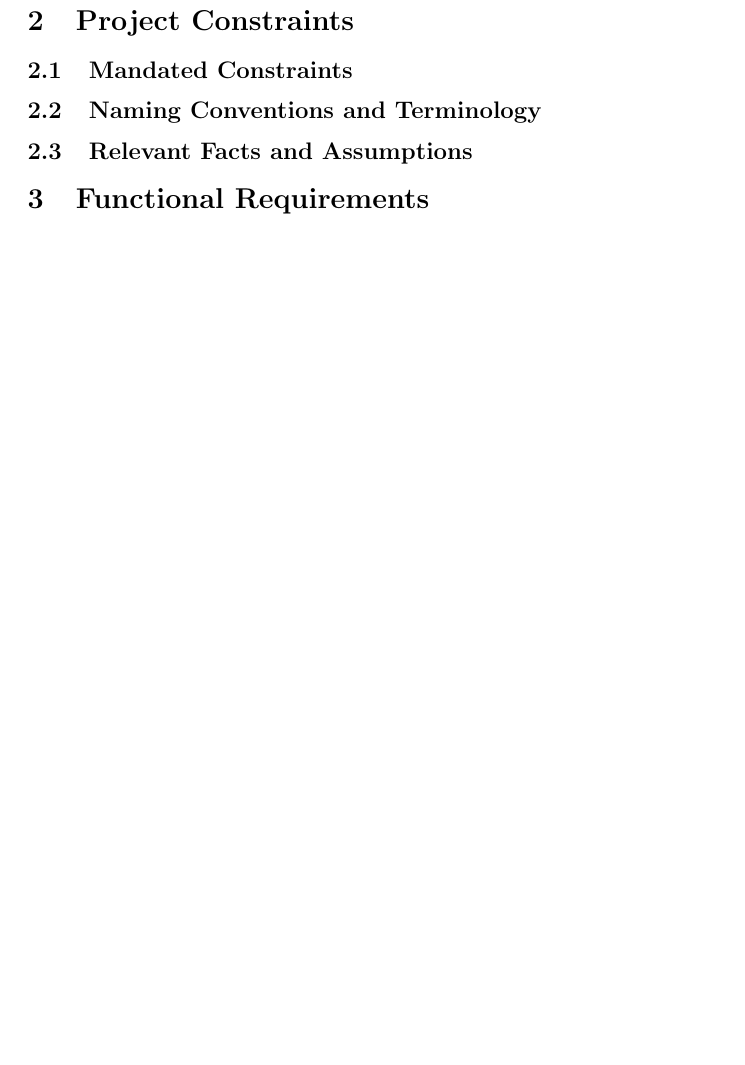
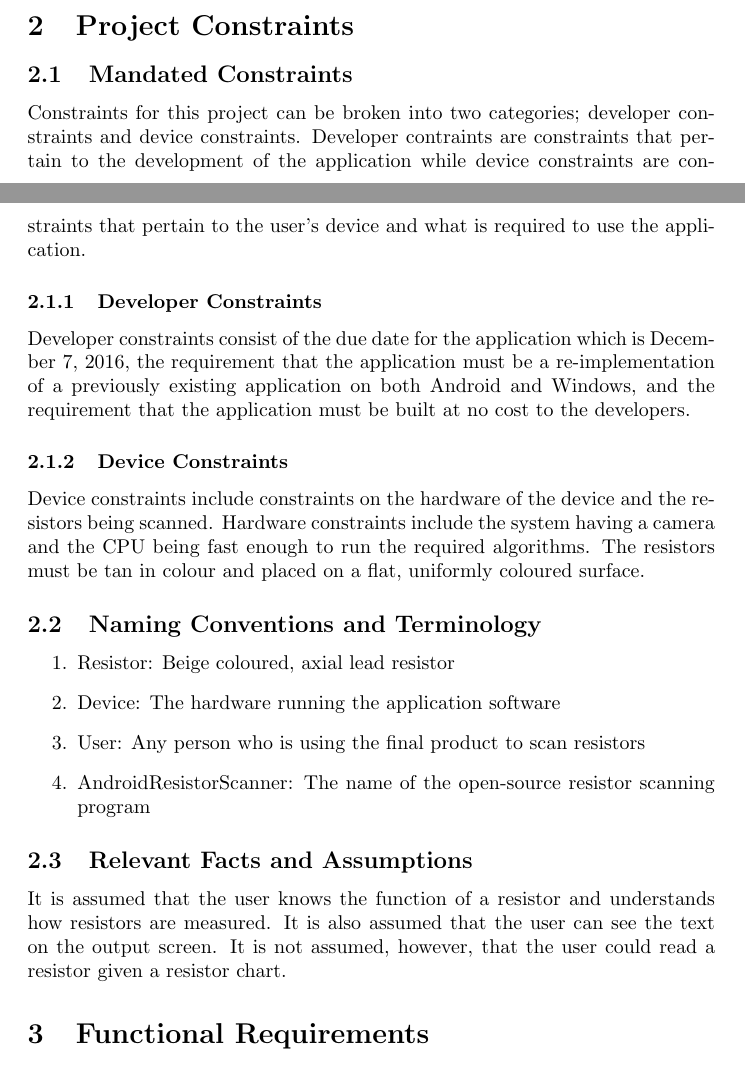
Before and after one commit to GraemeCrawley/OhmResistorScanner, a LaTeX document (Doc/SRS/SRS.tex): part of page 3 of 6 before the commit and two parts of pages 2 and 3 of 7 after it, the two joined at a grey line, cut so that both start at the same text, the shorter picture padded with empty space. Compiled offline with pdfLaTeX.

Commit message:
Added Section 2: Project Constraints

```diff
--- a/Doc/SRS/SRS.tex
+++ b/Doc/SRS/SRS.tex
@@ -48,8 +48,23 @@ The main stakeholders for this application are the development team and our even
 \section{Project Constraints}
 
 \subsection{Mandated Constraints}
+Constraints for this project can be broken into two categories; developer constraints and device constraints. Developer contraints are constraints that pertain to the development of the application while device constraints are constraints that pertain to the user's device and what is required to use the application.
+\subsubsection{Developer Constraints}
+Developer constraints consist of the due date for the application which is December 7, 2016, the requirement that the application must be a re-implementation of a previously existing application on both Android and Windows, and the requirement that the application must be built at no cost to the developers.
+\subsubsection{Device Constraints}
+Device constraints include constraints on the hardware of the device and the resistors being scanned. Hardware constraints include the system having a camera and the CPU being fast enough to run the required algorithms. The resistors must be tan in colour and placed on a  flat, uniformly coloured surface.
+
 \subsection{Naming Conventions and Terminology }
+\begin{enumerate}
+\item Resistor: Beige coloured, axial lead resistor
+\item Device: The hardware running the application software
+\item User: Any person who is using the final product to scan resistors
+\item AndroidResistorScanner: The name of the open-source resistor scanning program
+\end{enumerate}
+
+
 \subsection{Relevant Facts and Assumptions}
+It is assumed that the user knows the function of a resistor and understands how resistors are measured. It is also assumed that the user can see the text on the output screen. It is not assumed, however, that the user could read a resistor given a resistor chart.
 
 
 \section{Functional Requirements}
```
